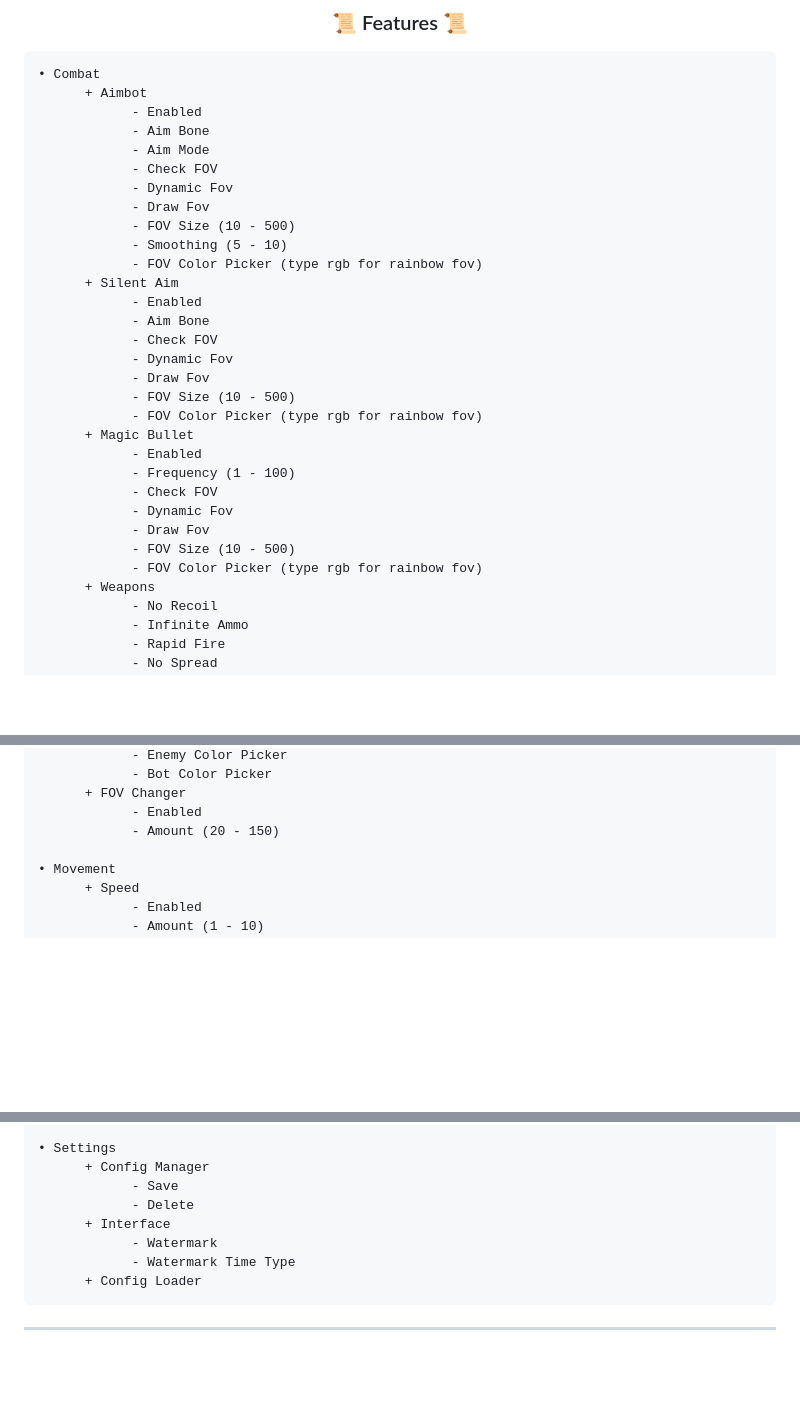
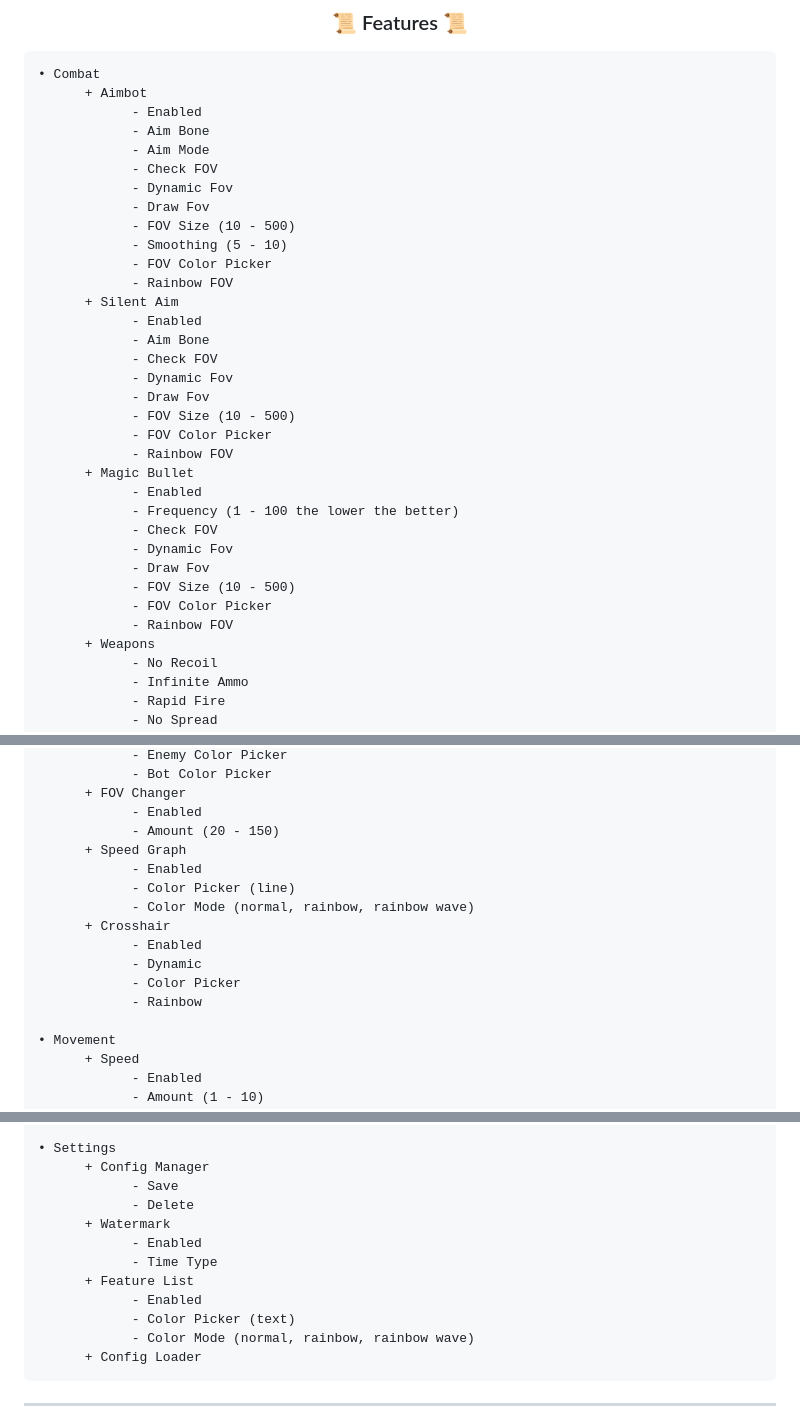
Before and after one commit to waxnet/NetWare, a Markdown page: README.md, 3 parts joined by grey strips. GitHub-like rendering; blank space fills up the shorter version.

Commit message:
readme
Added latest modules

````diff
--- a/README.md
+++ b/README.md
@@ -42,7 +42,8 @@ After you've downloaded and extracted the <a href="https://github.com/waxnet/Net
             - Draw Fov
             - FOV Size (10 - 500)
             - Smoothing (5 - 10)
-            - FOV Color Picker (type rgb for rainbow fov)
+            - FOV Color Picker
+            - Rainbow FOV
       + Silent Aim
             - Enabled
             - Aim Bone
@@ -50,15 +51,17 @@ After you've downloaded and extracted the <a href="https://github.com/waxnet/Net
             - Dynamic Fov
             - Draw Fov
             - FOV Size (10 - 500)
-            - FOV Color Picker (type rgb for rainbow fov)
+            - FOV Color Picker
+            - Rainbow FOV
       + Magic Bullet
             - Enabled
-            - Frequency (1 - 100)
+            - Frequency (1 - 100 the lower the better)
             - Check FOV
             - Dynamic Fov
             - Draw Fov
             - FOV Size (10 - 500)
-            - FOV Color Picker (type rgb for rainbow fov)
+            - FOV Color Picker
+            - Rainbow FOV
       + Weapons
             - No Recoil
             - Infinite Ammo
@@ -82,6 +85,15 @@ After you've downloaded and extracted the <a href="https://github.com/waxnet/Net
       + FOV Changer
             - Enabled
             - Amount (20 - 150)
+      + Speed Graph
+            - Enabled
+            - Color Picker (line)
+            - Color Mode (normal, rainbow, rainbow wave)
+      + Crosshair
+            - Enabled
+            - Dynamic
+            - Color Picker
+            - Rainbow
 
 • Movement
       + Speed
@@ -127,9 +139,13 @@ After you've downloaded and extracted the <a href="https://github.com/waxnet/Net
       + Config Manager
             - Save
             - Delete
-      + Interface
-            - Watermark
-            - Watermark Time Type
+      + Watermark
+            - Enabled
+            - Time Type
+      + Feature List
+            - Enabled
+            - Color Picker (text)
+            - Color Mode (normal, rainbow, rainbow wave)
       + Config Loader
 ```
 
````
